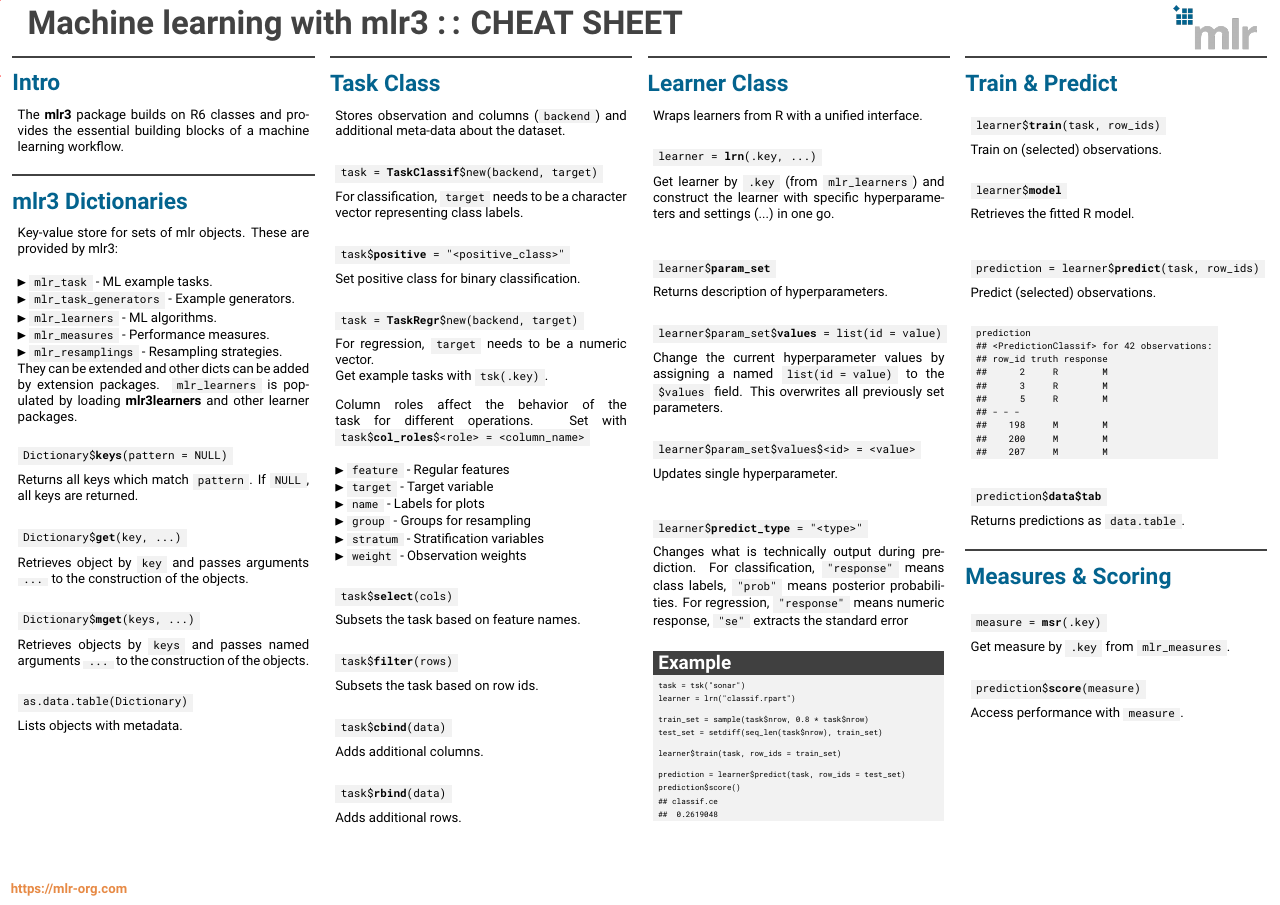
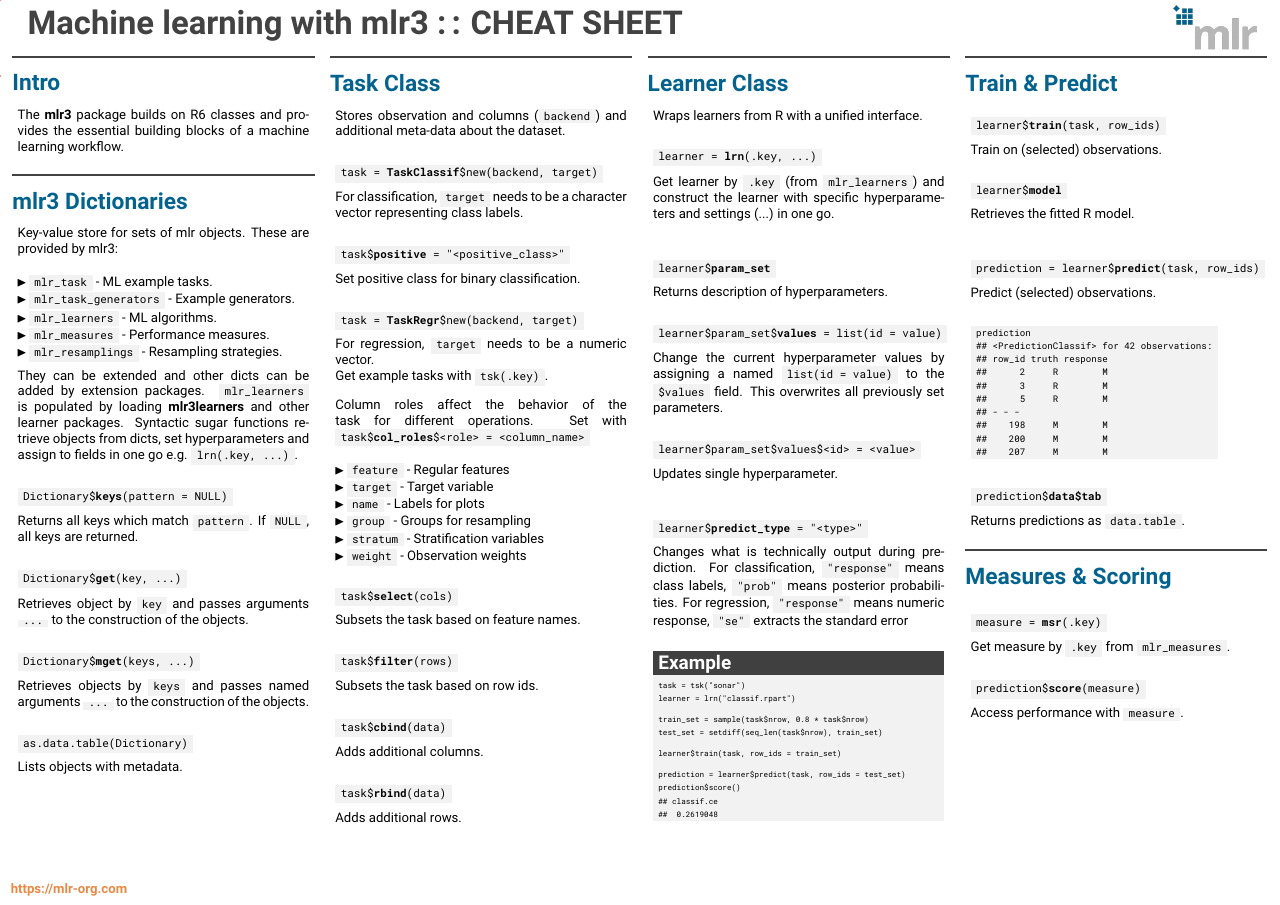
Before and after one commit to mlr-org/mlr3cheatsheets, a LaTeX poster (mlr3/mlr3cheatsheet.tex): page 1 of 2. Compiled offline with pdfLaTeX.

Commit message:
mlr3basic add syntactic sugar functions

```diff
--- a/mlr3/mlr3cheatsheet.tex
+++ b/mlr3/mlr3cheatsheet.tex
@@ -94,9 +94,10 @@
 								\item \codeinline{mlr\_measures} - Performance measures.
 								\item \codeinline{mlr\_resamplings} - Resampling strategies.
 							\end{itemize}
+							\vspace{0.5em}
                             They can be extended and other dicts can be added by extension packages.
-                            \codeinline{mlr\_learners} is populated by loading \textbf{mlr3learners} and other learner packages.
-							\vspace{1em}
+                            \codeinline{mlr\_learners} is populated by loading \textbf{mlr3learners} and other learner packages. Syntactic sugar functions retrieve objects from dicts, set hyperparameters and assign to fields in one go e.g. \codeinline{lrn(.key, ...)}.
+							\\
 							\begin{codebox}
 								Dictionary\$\textbf{keys}(pattern = NULL)
 							\end{codebox}
```
Also changed, not shown: mlr3/mlr3cheatsheet.tex (2 more changed lines).
